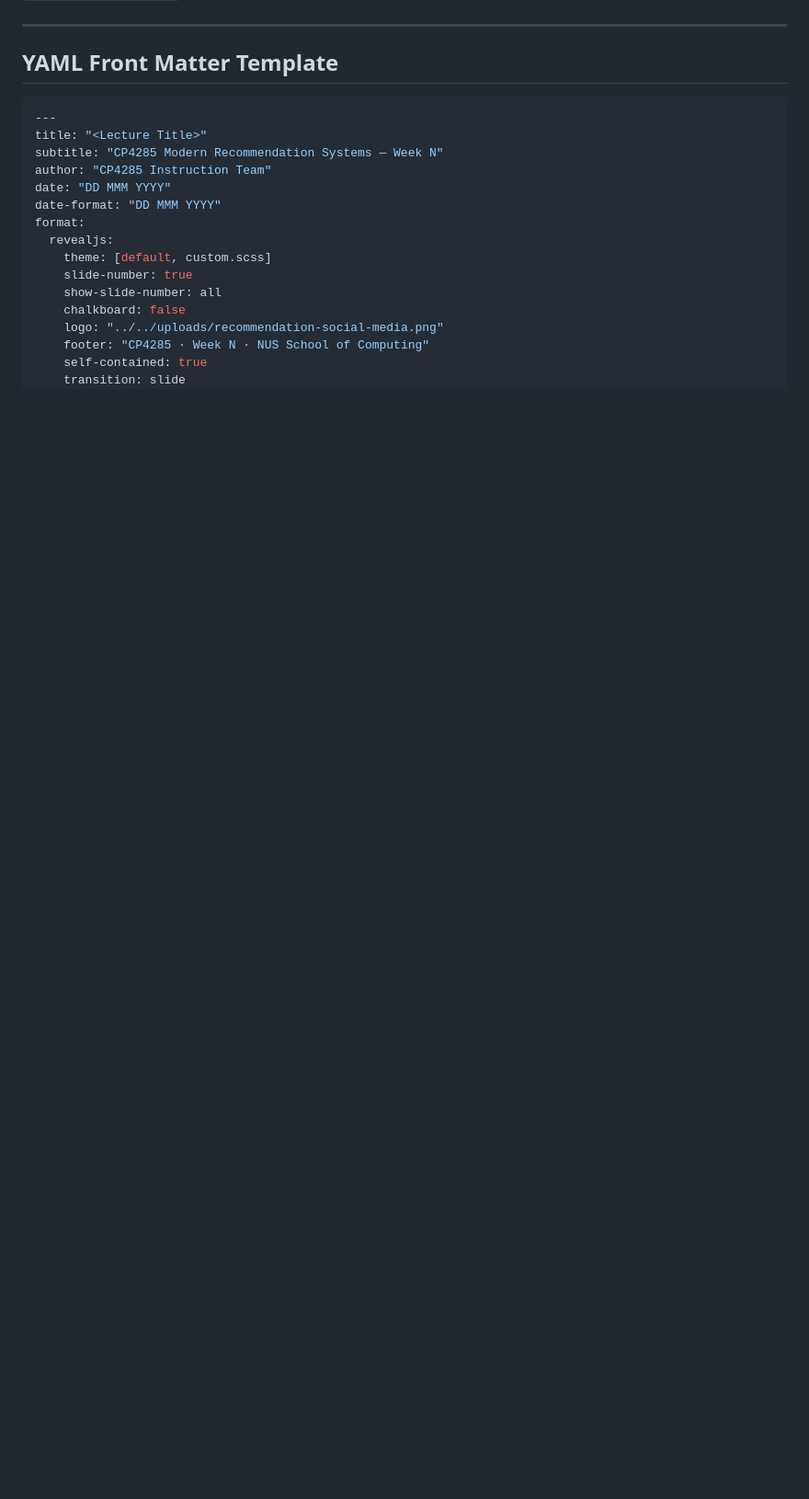
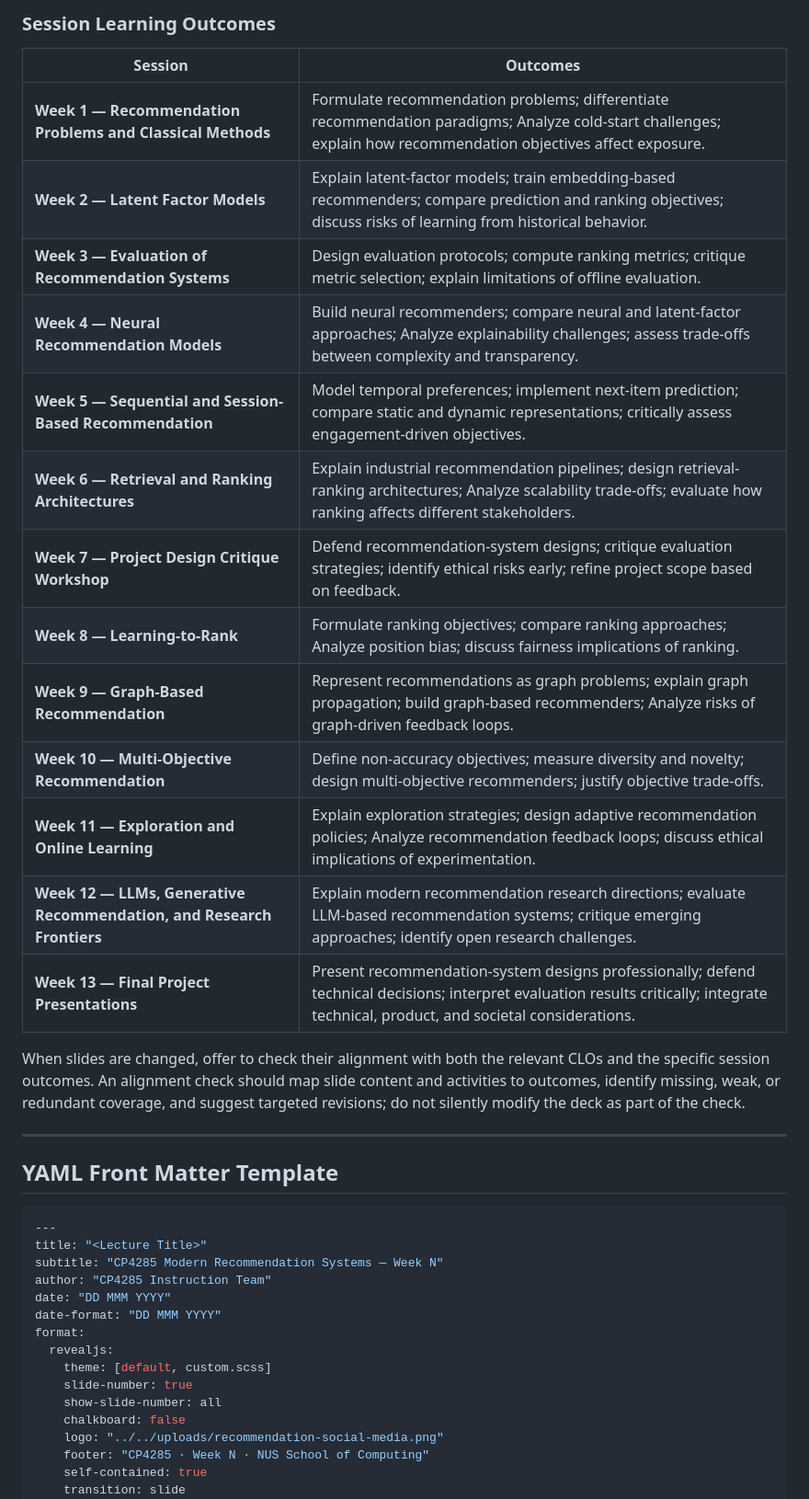
Before and after one commit to WING-NUS/cp4285-website, a Markdown page: skills/cp4285-slides/SKILL.md, the part around one of its changes. Shown at 92% size. GitHub-like rendering; blank space fills up the shorter version.

Commit message:
ChatGPT (via Min): Add learning outcomes to slide skill

```diff
--- a/skills/cp4285-slides/SKILL.md
+++ b/skills/cp4285-slides/SKILL.md
@@ -11,3 +33,22 @@ All CP4285 slide decks are authored in **Quarto Markdown (`.qmd`)** and rendered
+### Session Learning Outcomes
+
+| Session | Outcomes |
+|---|---|
+| **Week 1 — Recommendation Problems and Classical Methods** | Formulate recommendation problems; differentiate recommendation paradigms; Analyze cold-start challenges; explain how recommendation objectives affect exposure. |
+| **Week 2 — Latent Factor Models** | Explain latent-factor models; train embedding-based recommenders; compare prediction and ranking objectives; discuss risks of learning from historical behavior. |
+| **Week 3 — Evaluation of Recommendation Systems** | Design evaluation protocols; compute ranking metrics; critique metric selection; explain limitations of offline evaluation. |
+| **Week 4 — Neural Recommendation Models** | Build neural recommenders; compare neural and latent-factor approaches; Analyze explainability challenges; assess trade-offs between complexity and transparency. |
+| **Week 5 — Sequential and Session-Based Recommendation** | Model temporal preferences; implement next-item prediction; compare static and dynamic representations; critically assess engagement-driven objectives. |
+| **Week 6 — Retrieval and Ranking Architectures** | Explain industrial recommendation pipelines; design retrieval-ranking architectures; Analyze scalability trade-offs; evaluate how ranking affects different stakeholders. |
+| **Week 7 — Project Design Critique Workshop** | Defend recommendation-system designs; critique evaluation strategies; identify ethical risks early; refine project scope based on feedback. |
+| **Week 8 — Learning-to-Rank** | Formulate ranking objectives; compare ranking approaches; Analyze position bias; discuss fairness implications of ranking. |
+| **Week 9 — Graph-Based Recommendation** | Represent recommendations as graph problems; explain graph propagation; build graph-based recommenders; Analyze risks of graph-driven feedback loops. |
+| **Week 10 — Multi-Objective Recommendation** | Define non-accuracy objectives; measure diversity and novelty; design multi-objective recommenders; justify objective trade-offs. |
+| **Week 11 — Exploration and Online Learning** | Explain exploration strategies; design adaptive recommendation policies; Analyze recommendation feedback loops; discuss ethical implications of experimentation. |
+| **Week 12 — LLMs, Generative Recommendation, and Research Frontiers** | Explain modern recommendation research directions; evaluate LLM-based recommendation systems; critique emerging approaches; identify open research challenges. |
+| **Week 13 — Final Project Presentations** | Present recommendation-system designs professionally; defend technical decisions; interpret evaluation results critically; integrate technical, product, and societal considerations. |
+
+When slides are changed, offer to check their alignment with both the relevant CLOs and the specific session outcomes. An alignment check should map slide content and activities to outcomes, identify missing, weak, or redundant coverage, and suggest targeted revisions; do not silently modify the deck as part of the check.
 
 ---
 
```
Also changed, not shown: other parts of skills/cp4285-slides/SKILL.md (+22 -0 lines).
